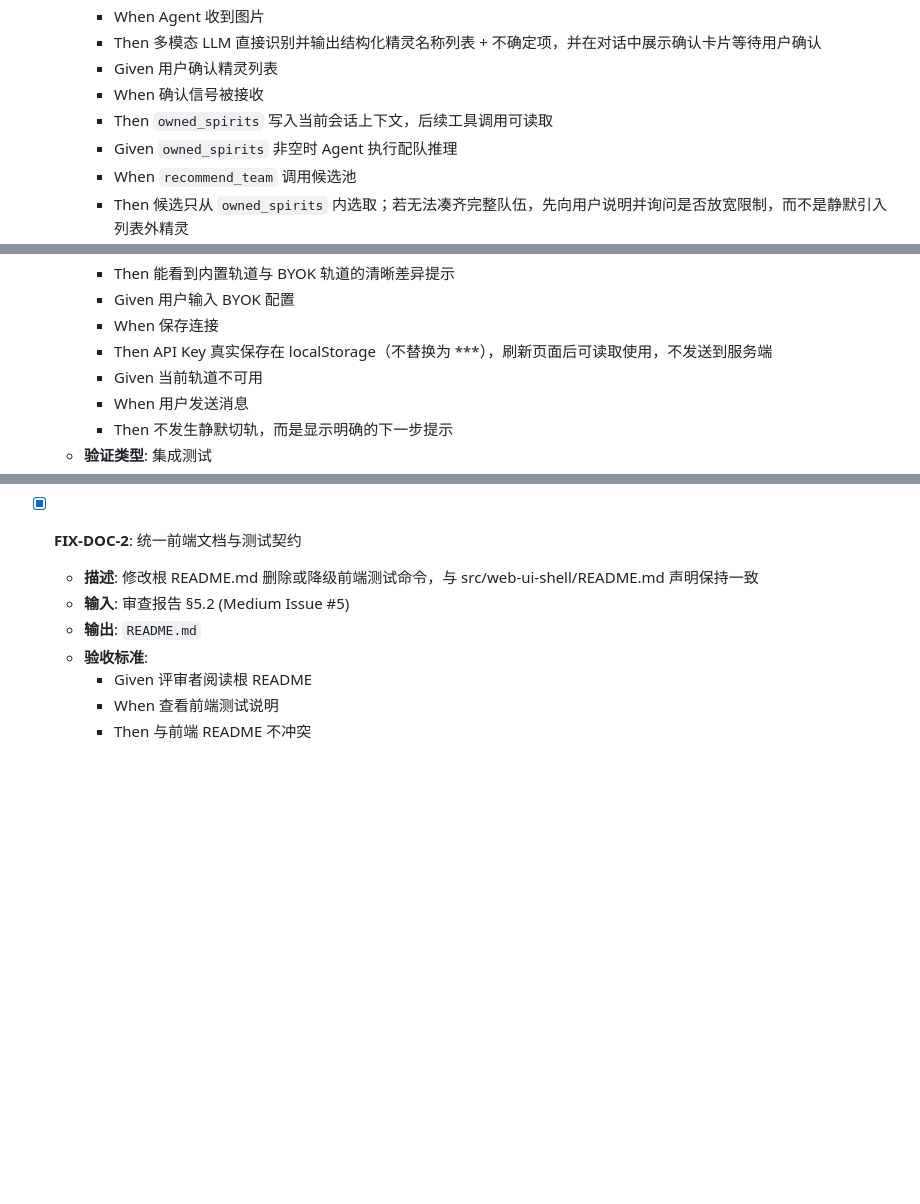
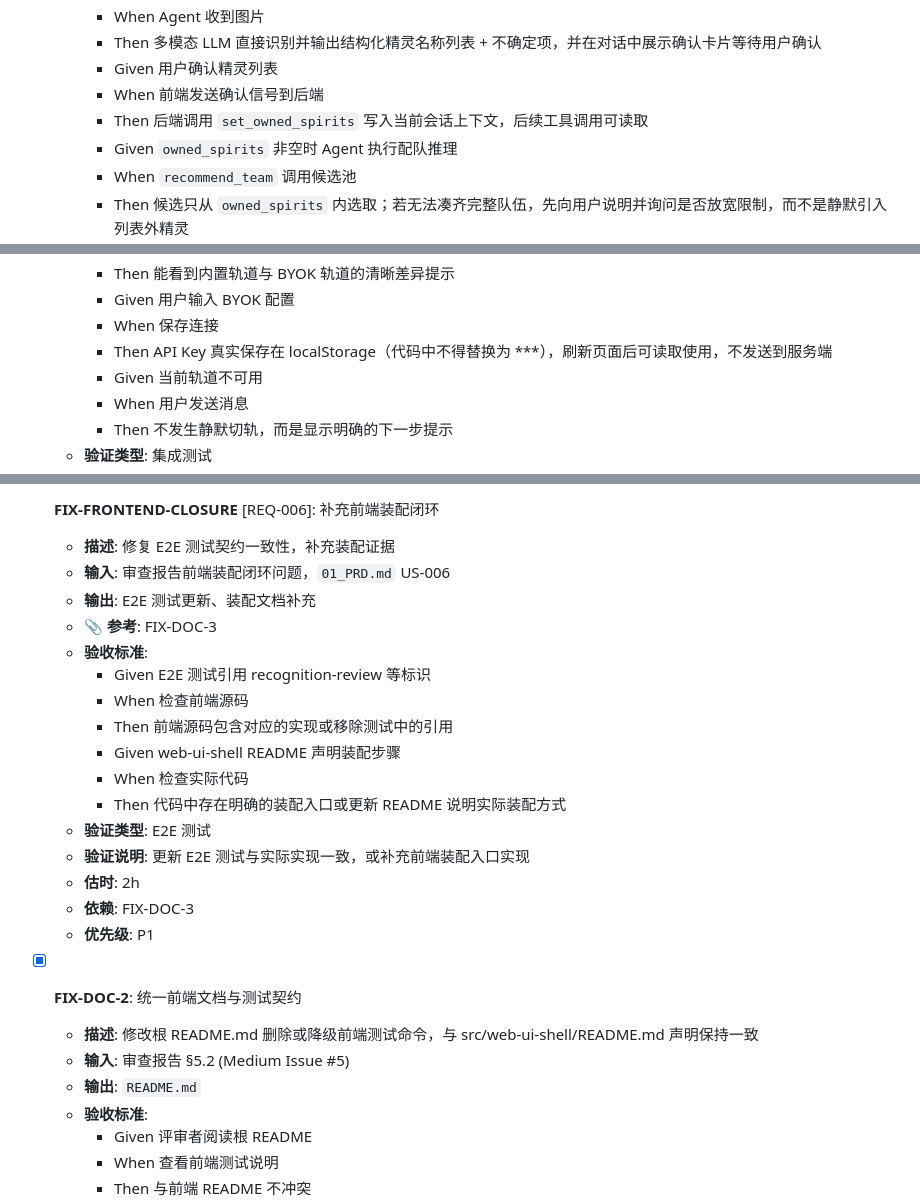
Before and after one commit to Haaaiawd/RoCo-Team-Builder, a Markdown page: .anws/v2/05_TASKS.md, 3 parts joined by grey strips. Drawn GitHub-style; blank space fills up the shorter version.

```diff
--- a/.anws/v2/05_TASKS.md
+++ b/.anws/v2/05_TASKS.md
@@ -308,8 +308,8 @@ graph TD
     - When Agent 收到图片
     - Then 多模态 LLM 直接识别并输出结构化精灵名称列表 + 不确定项，并在对话中展示确认卡片等待用户确认
     - Given 用户确认精灵列表
-    - When 确认信号被接收
-    - Then `owned_spirits` 写入当前会话上下文，后续工具调用可读取
+    - When 前端发送确认信号到后端
+    - Then 后端调用 `set_owned_spirits` 写入当前会话上下文，后续工具调用可读取
     - Given `owned_spirits` 非空时 Agent 执行配队推理
     - When `recommend_team` 调用候选池
     - Then 候选只从 `owned_spirits` 内选取；若无法凑齐完整队伍，先向用户说明并询问是否放宽限制，而不是静默引入列表外精灵
@@ -401,7 +401,7 @@ graph TD
     - Then 能看到内置轨道与 BYOK 轨道的清晰差异提示
     - Given 用户输入 BYOK 配置
     - When 保存连接
-    - Then API Key 真实保存在 localStorage（不替换为 ***），刷新页面后可读取使用，不发送到服务端
+    - Then API Key 真实保存在 localStorage（代码中不得替换为 ***），刷新页面后可读取使用，不发送到服务端
     - Given 当前轨道不可用
     - When 用户发送消息
     - Then 不发生静默切轨，而是显示明确的下一步提示
@@ -724,3 +787,21 @@ graph TD
+- [ ] **FIX-FRONTEND-CLOSURE** [REQ-006]: 补充前端装配闭环
+  - **描述**: 修复 E2E 测试契约一致性，补充装配证据
+  - **输入**: 审查报告前端装配闭环问题，`01_PRD.md` US-006
+  - **输出**: E2E 测试更新、装配文档补充
+  - **📎 参考**: FIX-DOC-3
+  - **验收标准**:
+    - Given E2E 测试引用 recognition-review 等标识
+    - When 检查前端源码
+    - Then 前端源码包含对应的实现或移除测试中的引用
+    - Given web-ui-shell README 声明装配步骤
+    - When 检查实际代码
+    - Then 代码中存在明确的装配入口或更新 README 说明实际装配方式
+  - **验证类型**: E2E 测试
+  - **验证说明**: 更新 E2E 测试与实际实现一致，或补充前端装配入口实现
+  - **估时**: 2h
+  - **依赖**: FIX-DOC-3
+  - **优先级**: P1
+
 - [x] **FIX-DOC-2**: 统一前端文档与测试契约
   - **描述**: 修改根 README.md 删除或降级前端测试命令，与 src/web-ui-shell/README.md 声明保持一致
   - **输入**: 审查报告 §5.2 (Medium Issue #5)
```
Also changed, not shown: other parts of .anws/v2/05_TASKS.md (+63 -0 lines), .anws/v2/06_CHANGELOG.md (+32 -0 lines).
